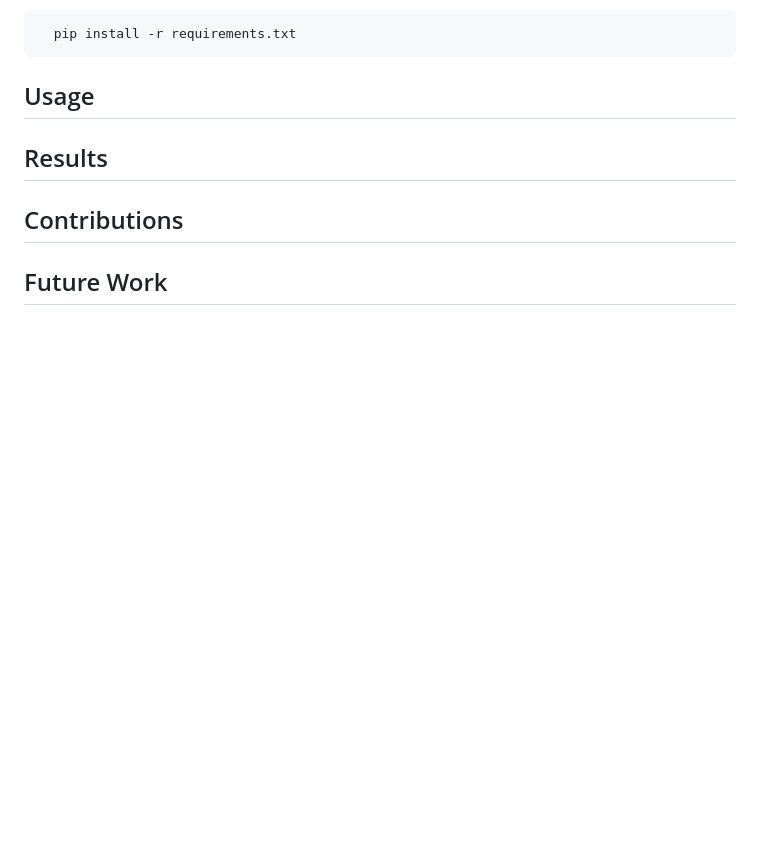
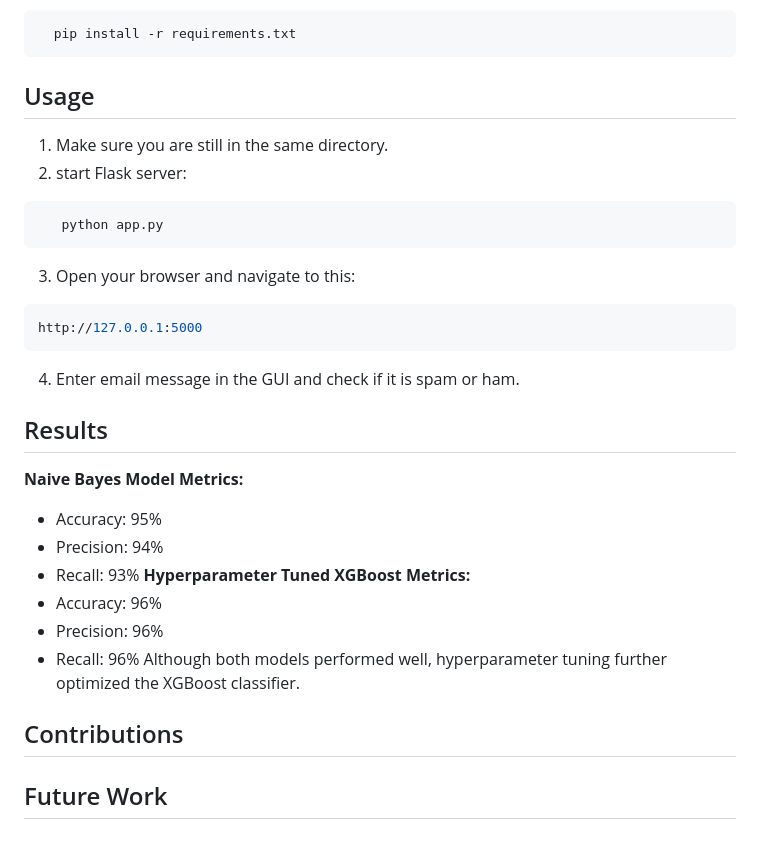
Before and after one commit to DoshiTirth/Spam_Detection_with_ML, a Markdown page: README.md, the part around the change. Rendered like a GitHub page; blank space fills up the shorter version.

````diff
--- a/README.md
+++ b/README.md
@@ -84,8 +84,27 @@ Email spam poses a major threat by exposing users to scams, phishing, and malwar
   pip install -r requirements.txt
 ```
 ## Usage
+1. Make sure you are still in the same directory.
+2. start Flask server:
+```bash
+   python app.py
+```
+3. Open your browser and navigate to this:
+```bash
+http://127.0.0.1:5000
+```
+4. Enter email message in the GUI and check if it is spam or ham.
 
 ## Results
+**Naive Bayes Model Metrics:**
+- Accuracy: 95%
+- Precision: 94%
+- Recall: 93%
+**Hyperparameter Tuned XGBoost Metrics:**
+- Accuracy: 96%
+- Precision: 96%
+- Recall: 96%
+Although both models performed well, hyperparameter tuning further optimized the XGBoost classifier.
 
 ## Contributions
 
````
